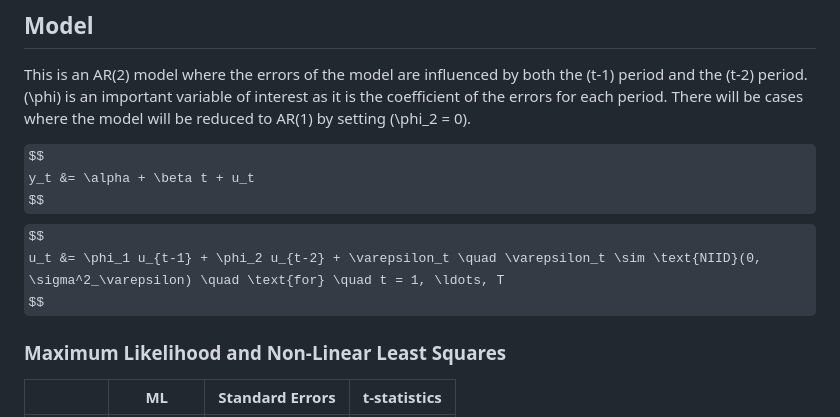
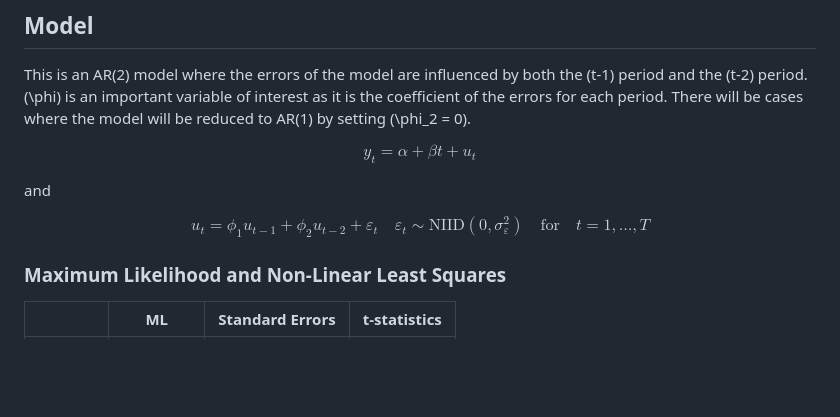
Before and after one commit to oruc47/mle_ls_auto_regression, a Markdown page: README.md, the part around the change. Rendered like a GitHub page; some formulas as TeX source; blank space fills up the shorter version.

Commit message:
Update README.md
latex rendering text

```diff
--- a/README.md
+++ b/README.md
@@ -14,10 +14,13 @@ This report presents the results and analysis of MLE and LS estimates of a simpl
 This is an AR(2) model where the errors of the model are influenced by both the \(t-1\) period and the \(t-2\) period. \(\phi\) is an important variable of interest as it is the coefficient of the errors for each period. There will be cases where the model will be reduced to AR(1) by setting \(\phi_2 = 0\).
 
 $$
-    y_t &= \alpha + \beta t + u_t
+y_t = \alpha + \beta t + u_t
 $$
+
+and
+
 $$
-    u_t &= \phi_1 u_{t-1} + \phi_2 u_{t-2} + \varepsilon_t \quad \varepsilon_t \sim \text{NIID}(0, \sigma^2_\varepsilon) \quad \text{for} \quad t = 1, \ldots, T
+u_t = \phi_1 u_{t-1} + \phi_2 u_{t-2} + \varepsilon_t \quad \varepsilon_t \sim \text{NIID}(0, \sigma^2_\varepsilon) \quad \text{for} \quad t = 1, \ldots, T
 $$
 
 ### Maximum Likelihood and Non-Linear Least Squares
```
